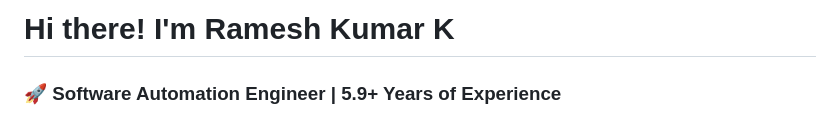
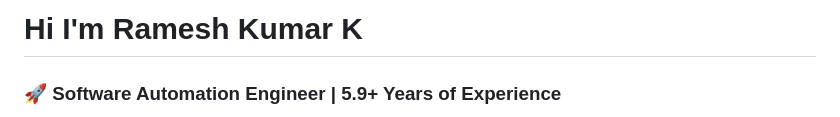
Before and after one commit to rames-qa/Rameshkumar-K, a Markdown page: README.md, the part around the change. Drawn GitHub-style.

Commit message:
Fix greeting in README introduction

```diff
--- a/README.md
+++ b/README.md
@@ -1,4 +1,4 @@
-# Hi there! I'm Ramesh Kumar K
+# Hi  I'm Ramesh Kumar K
 
 
 ### 🚀 Software Automation Engineer | 5.9+ Years of Experience
```
